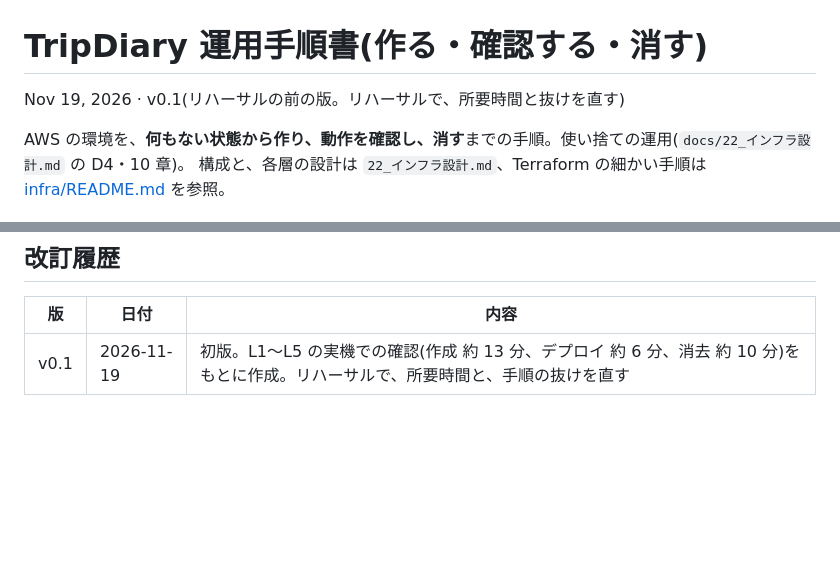
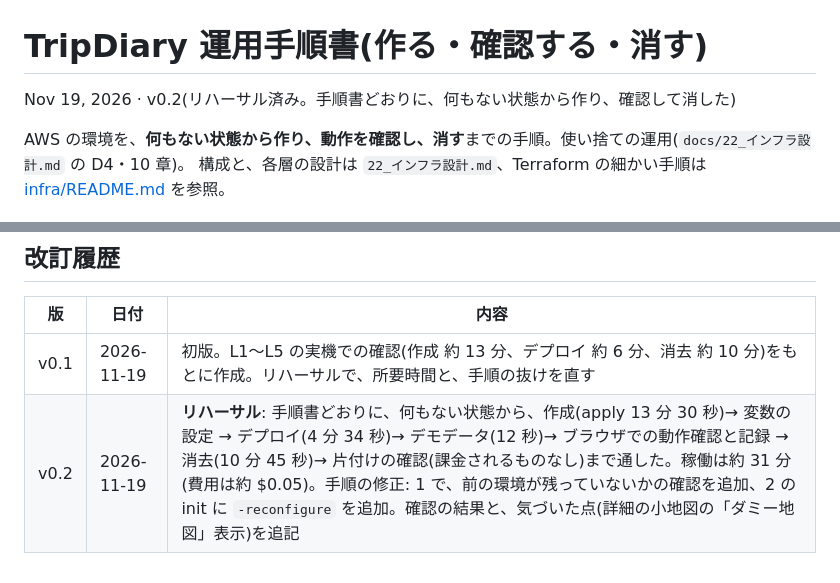
Before and after one commit to masatsumaple-creator/app-kadai2-TripDiary, a Markdown page: docs/23_運用手順書.md, 2 parts joined by grey strips. Drawn GitHub-style; blank space fills up the shorter version.

```diff
--- a/docs/23_運用手順書.md
+++ b/docs/23_運用手順書.md
@@ -1,6 +1,6 @@
 # TripDiary 運用手順書(作る・確認する・消す)
 
-Nov 19, 2026 · v0.1(リハーサルの前の版。リハーサルで、所要時間と抜けを直す)
+Nov 19, 2026 · v0.2(リハーサル済み。手順書どおりに、何もない状態から作り、確認して消した)
 
 AWS の環境を、**何もない状態から作り、動作を確認し、消す**までの手順。使い捨ての運用(`docs/22_インフラ設計.md` の D4・10 章)。
 構成と、各層の設計は `22_インフラ設計.md`、Terraform の細かい手順は [infra/README.md](../infra/README.md) を参照。
@@ -87,3 +101,4 @@ node scripts/cleanup-check.mjs
 | 版 | 日付 | 内容 |
 |---|---|---|
 | v0.1 | 2026-11-19 | 初版。L1〜L5 の実機での確認(作成 約 13 分、デプロイ 約 6 分、消去 約 10 分)をもとに作成。リハーサルで、所要時間と、手順の抜けを直す |
+| v0.2 | 2026-11-19 | **リハーサル**: 手順書どおりに、何もない状態から、作成(apply 13 分 30 秒)→ 変数の設定 → デプロイ(4 分 34 秒)→ デモデータ(12 秒)→ ブラウザでの動作確認と記録 → 消去(10 分 45 秒)→ 片付けの確認(課金されるものなし)まで通した。稼働は約 31 分(費用は約 $0.05)。手順の修正: 1 で、前の環境が残っていないかの確認を追加、2 の init に `-reconfigure` を追加。確認の結果と、気づいた点(詳細の小地図の「ダミー地図」表示)を追記 |
```
Also changed, not shown: other parts of docs/23_運用手順書.md (+20 -6 lines), README.md (+6 -0 lines), docs/22_インフラ設計.md (+1 -0 lines), docs/images/home.png (added), docs/images/mylist-mobile.png (added), docs/images/spot-detail.png (added).
